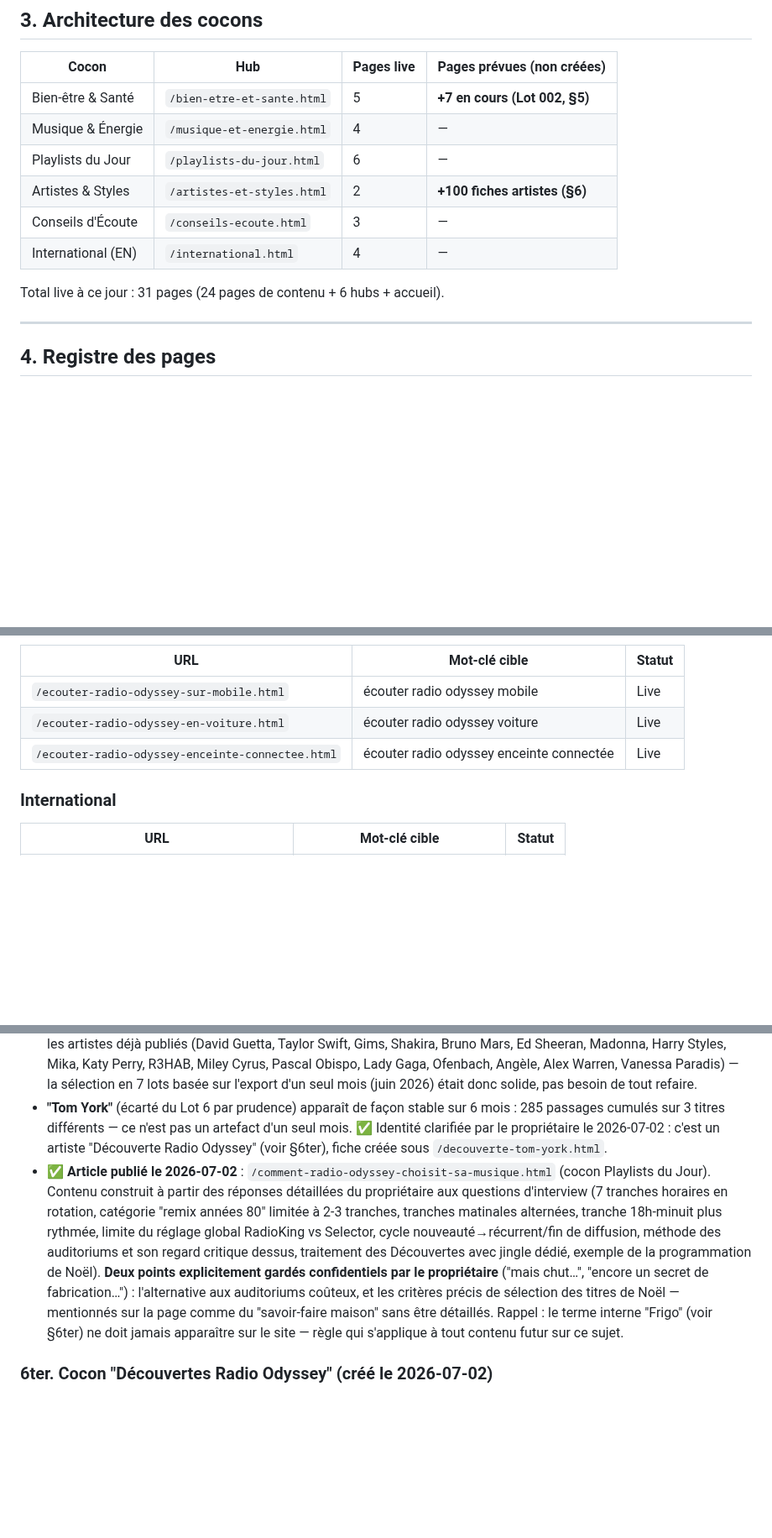
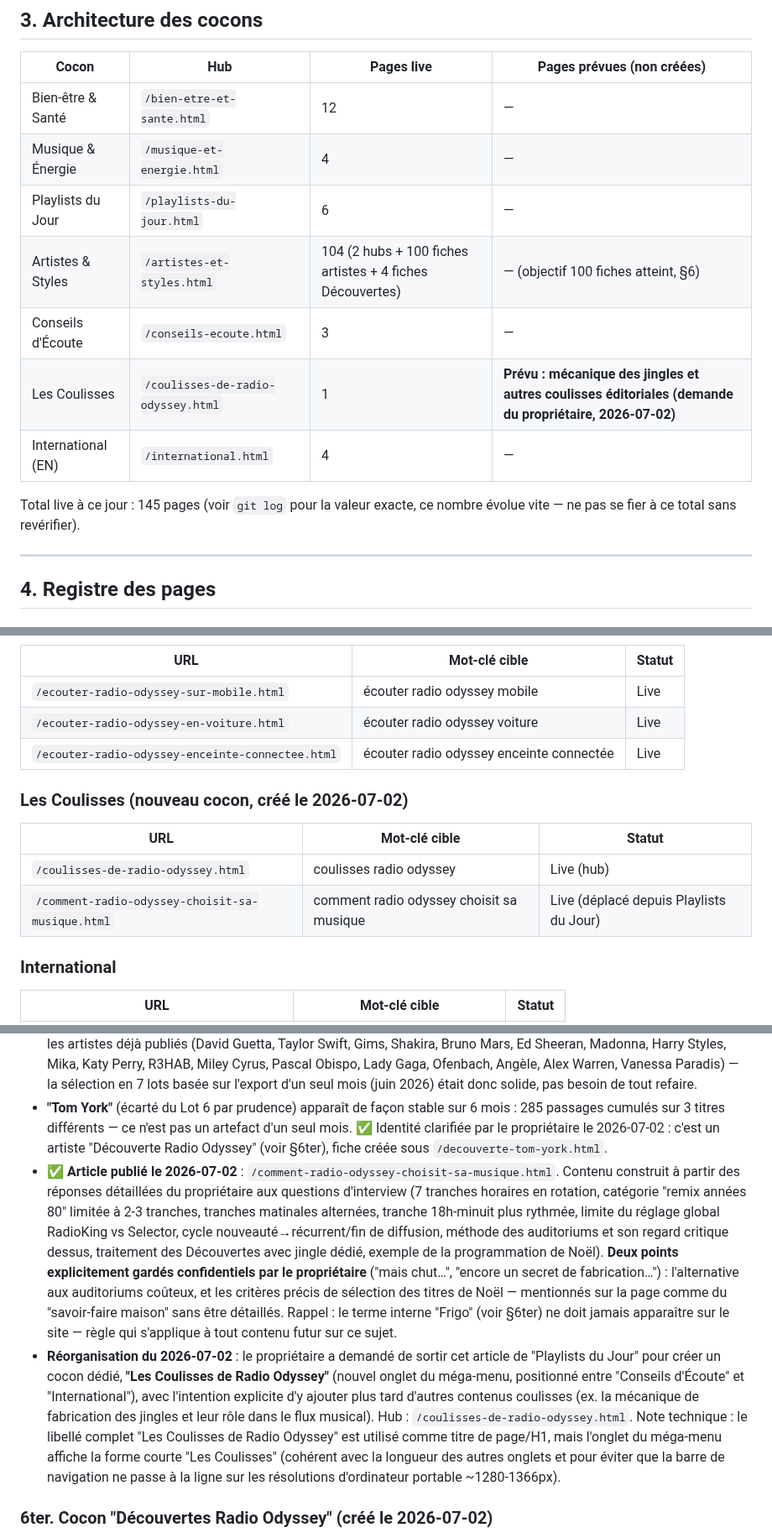
Before and after one commit to dactarus/radio-odyssey, a Markdown page: SEO_BLUEPRINT.md, 3 parts joined by grey strips. Shown at 84% size. Rendered like a GitHub page; blank space fills up the shorter version.

Commit message:
Document the new Les Coulisses cocon and its future roadmap in SEO_BLUEPRINT.md

```diff
--- a/SEO_BLUEPRINT.md
+++ b/SEO_BLUEPRINT.md
@@ -36,14 +36,15 @@ Chaque nouvelle page doit répondre à une intention de recherche **réellement
 
 | Cocon | Hub | Pages live | Pages prévues (non créées) |
 |---|---|---|---|
-| Bien-être & Santé | `/bien-etre-et-sante.html` | 5 | **+7 en cours (Lot 002, §5)** |
+| Bien-être & Santé | `/bien-etre-et-sante.html` | 12 | — |
 | Musique & Énergie | `/musique-et-energie.html` | 4 | — |
 | Playlists du Jour | `/playlists-du-jour.html` | 6 | — |
-| Artistes & Styles | `/artistes-et-styles.html` | 2 | **+100 fiches artistes (§6)** |
+| Artistes & Styles | `/artistes-et-styles.html` | 104 (2 hubs + 100 fiches artistes + 4 fiches Découvertes) | — (objectif 100 fiches atteint, §6) |
 | Conseils d'Écoute | `/conseils-ecoute.html` | 3 | — |
+| Les Coulisses | `/coulisses-de-radio-odyssey.html` | 1 | **Prévu : mécanique des jingles et autres coulisses éditoriales (demande du propriétaire, 2026-07-02)** |
 | International (EN) | `/international.html` | 4 | — |
 
-Total live à ce jour : 31 pages (24 pages de contenu + 6 hubs + accueil).
+Total live à ce jour : 145 pages (voir `git log` pour la valeur exacte, ce nombre évolue vite — ne pas se fier à ce total sans revérifier).
 
 ---
 
@@ -202,6 +202,12 @@ Total live à ce jour : 31 pages (24 pages de contenu + 6 hubs + accueil).
 | `/ecouter-radio-odyssey-en-voiture.html` | écouter radio odyssey voiture | Live |
 | `/ecouter-radio-odyssey-enceinte-connectee.html` | écouter radio odyssey enceinte connectée | Live |
 
+### Les Coulisses (nouveau cocon, créé le 2026-07-02)
+| URL | Mot-clé cible | Statut |
+|---|---|---|
+| `/coulisses-de-radio-odyssey.html` | coulisses radio odyssey | Live (hub) |
+| `/comment-radio-odyssey-choisit-sa-musique.html` | comment radio odyssey choisit sa musique | Live (déplacé depuis Playlists du Jour) |
+
 ### International
 | URL | Mot-clé cible | Statut |
 |---|---|---|
@@ -274,7 +280,8 @@ Le propriétaire a expliqué son métier de programmateur radio, contexte import
 - **Conséquence pour l'extraction CSV** : un export sur 1 mois surreprésente les nouveautés du moment (forte rotation temporaire) ; un export sur 6 mois (voir fichier `Radio odyssey report musique et chroniques -from-2026-01-01-to-2026-06-30.csv`, format différent — une ligne par titre avec un champ `Play frequency` déjà agrégé, pas un log brut par diffusion) lisse ce biais et reflète mieux le fonds récurrent réel de l'antenne.
 - **Vérification faite avec le fichier 6 mois** : le top 20 par cumul de `Play frequency` sur la période recoupe très largement les artistes déjà publiés (David Guetta, Taylor Swift, Gims, Shakira, Bruno Mars, Ed Sheeran, Madonna, Harry Styles, Mika, Katy Perry, R3HAB, Miley Cyrus, Pascal Obispo, Lady Gaga, Ofenbach, Angèle, Alex Warren, Vanessa Paradis) — la sélection en 7 lots basée sur l'export d'un seul mois (juin 2026) était donc solide, pas besoin de tout refaire.
 - **"Tom York"** (écarté du Lot 6 par prudence) apparaît de façon stable sur 6 mois : 285 passages cumulés sur 3 titres différents — ce n'est pas un artefact d'un seul mois. ✅ Identité clarifiée par le propriétaire le 2026-07-02 : c'est un artiste "Découverte Radio Odyssey" (voir §6ter), fiche créée sous `/decouverte-tom-york.html`.
-- ✅ **Article publié le 2026-07-02** : `/comment-radio-odyssey-choisit-sa-musique.html` (cocon Playlists du Jour). Contenu construit à partir des réponses détaillées du propriétaire aux questions d'interview (7 tranches horaires en rotation, catégorie "remix années 80" limitée à 2-3 tranches, tranches matinales alternées, tranche 18h-minuit plus rythmée, limite du réglage global RadioKing vs Selector, cycle nouveauté→récurrent/fin de diffusion, méthode des auditoriums et son regard critique dessus, traitement des Découvertes avec jingle dédié, exemple de la programmation de Noël). **Deux points explicitement gardés confidentiels par le propriétaire** ("mais chut…", "encore un secret de fabrication…") : l'alternative aux auditoriums coûteux, et les critères précis de sélection des titres de Noël — mentionnés sur la page comme du "savoir-faire maison" sans être détaillés. Rappel : le terme interne "Frigo" (voir §6ter) ne doit jamais apparaître sur le site — règle qui s'applique à tout contenu futur sur ce sujet.
+- ✅ **Article publié le 2026-07-02** : `/comment-radio-odyssey-choisit-sa-musique.html`. Contenu construit à partir des réponses détaillées du propriétaire aux questions d'interview (7 tranches horaires en rotation, catégorie "remix années 80" limitée à 2-3 tranches, tranches matinales alternées, tranche 18h-minuit plus rythmée, limite du réglage global RadioKing vs Selector, cycle nouveauté→récurrent/fin de diffusion, méthode des auditoriums et son regard critique dessus, traitement des Découvertes avec jingle dédié, exemple de la programmation de Noël). **Deux points explicitement gardés confidentiels par le propriétaire** ("mais chut…", "encore un secret de fabrication…") : l'alternative aux auditoriums coûteux, et les critères précis de sélection des titres de Noël — mentionnés sur la page comme du "savoir-faire maison" sans être détaillés. Rappel : le terme interne "Frigo" (voir §6ter) ne doit jamais apparaître sur le site — règle qui s'applique à tout contenu futur sur ce sujet.
+- **Réorganisation du 2026-07-02** : le propriétaire a demandé de sortir cet article de "Playlists du Jour" pour créer un cocon dédié, **"Les Coulisses de Radio Odyssey"** (nouvel onglet du méga-menu, positionné entre "Conseils d'Écoute" et "International"), avec l'intention explicite d'y ajouter plus tard d'autres contenus coulisses (ex. la mécanique de fabrication des jingles et leur rôle dans le flux musical). Hub : `/coulisses-de-radio-odyssey.html`. Note technique : le libellé complet "Les Coulisses de Radio Odyssey" est utilisé comme titre de page/H1, mais l'onglet du méga-menu affiche la forme courte "Les Coulisses" (cohérent avec la longueur des autres onglets et pour éviter que la barre de navigation ne passe à la ligne sur les résolutions d'ordinateur portable ~1280-1366px).
 
 ### 6ter. Cocon "Découvertes Radio Odyssey" (créé le 2026-07-02)
 
```
Also changed, not shown: other parts of SEO_BLUEPRINT.md (+1 -2 lines).
